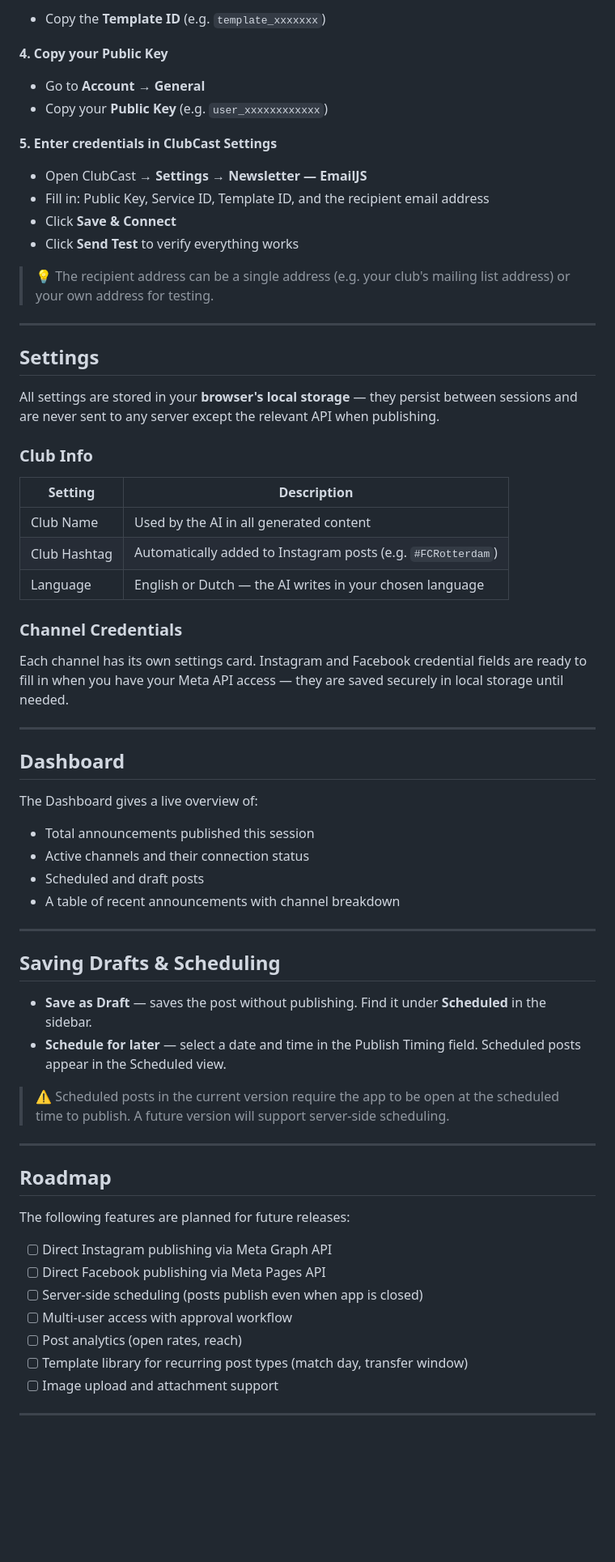
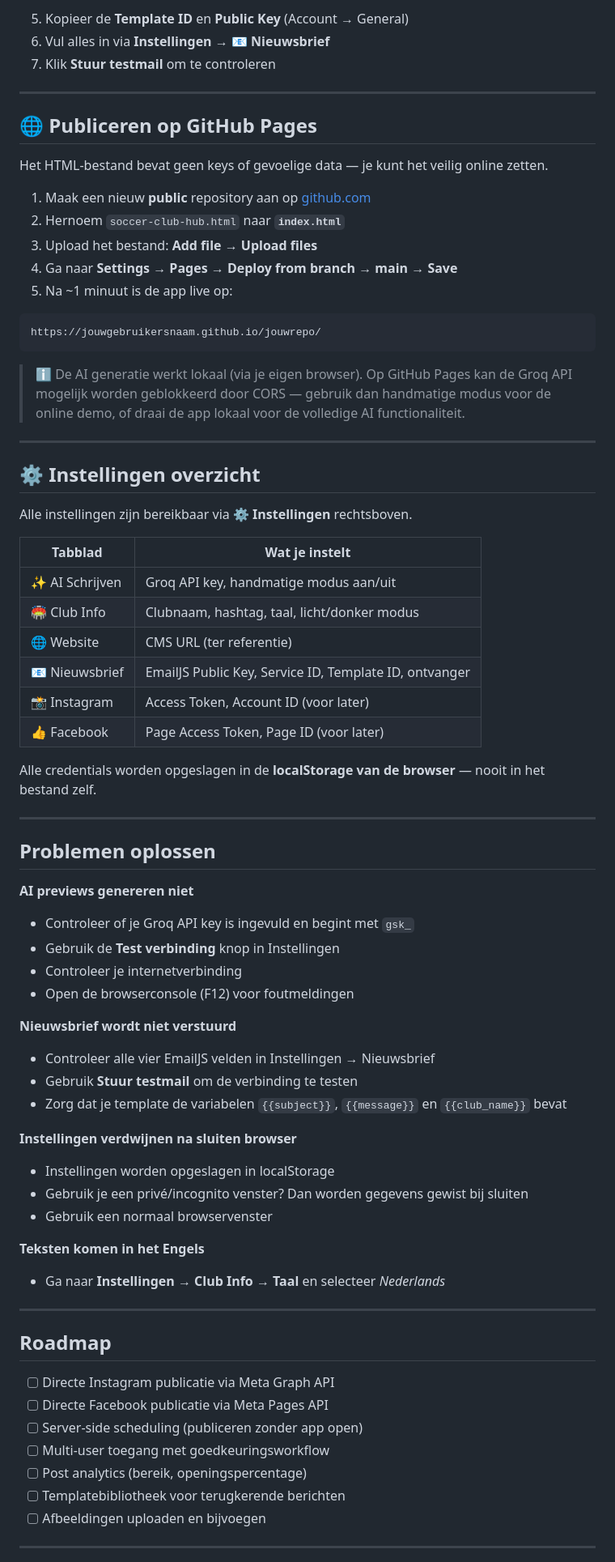
Before and after one commit to wibo63/ClubCast, a Markdown page: README.md, the part around one of its changes. Shown at 81% size. Rendered like a GitHub page; blank space fills up the shorter version.

````diff
--- a/README.md
+++ b/README.md
@@ -111,67 +93,76 @@ Sent by {{club_name}}
 ```
-
-- Copy the **Template ID** (e.g. `template_xxxxxxx`)
-
-**4. Copy your Public Key**
-- Go to **Account → General**
-- Copy your **Public Key** (e.g. `user_xxxxxxxxxxxx`)
-
-**5. Enter credentials in ClubCast Settings**
-- Open ClubCast → **Settings** → **Newsletter — EmailJS**
-- Fill in: Public Key, Service ID, Template ID, and the recipient email address
-- Click **Save & Connect**
-- Click **Send Test** to verify everything works
-
-> 💡 The recipient address can be a single address (e.g. your club's mailing list address) or your own address for testing.
+5. Kopieer de **Template ID** en **Public Key** (Account → General)
+6. Vul alles in via **Instellingen → 📧 Nieuwsbrief**
+7. Klik **Stuur testmail** om te controleren
 
 ---
 
-## Settings
+## 🌐 Publiceren op GitHub Pages
 
-All settings are stored in your **browser's local storage** — they persist between sessions and are never sent to any server except the relevant API when publishing.
+Het HTML-bestand bevat geen keys of gevoelige data — je kunt het veilig online zetten.
 
-### Club Info
-| Setting | Description |
-|---|---|
-| Club Name | Used by the AI in all generated content |
-| Club Hashtag | Automatically added to Instagram posts (e.g. `#FCRotterdam`) |
-| Language | English or Dutch — the AI writes in your chosen language |
+1. Maak een nieuw **public** repository aan op [github.com](https://github.com)
+2. Hernoem `soccer-club-hub.html` naar **`index.html`**
+3. Upload het bestand: **Add file → Upload files**
+4. Ga naar **Settings → Pages → Deploy from branch → main → Save**
+5. Na ~1 minuut is de app live op:
+```
+https://jouwgebruikersnaam.github.io/jouwrepo/
+```
 
-### Channel Credentials
-Each channel has its own settings card. Instagram and Facebook credential fields are ready to fill in when you have your Meta API access — they are saved securely in local storage until needed.
+> ℹ️ De AI generatie werkt lokaal (via je eigen browser). Op GitHub Pages kan de Groq API mogelijk worden geblokkeerd door CORS — gebruik dan handmatige modus voor de online demo, of draai de app lokaal voor de volledige AI functionaliteit.
 
 ---
 
-## Dashboard
+## ⚙️ Instellingen overzicht
 
-The Dashboard gives a live overview of:
-- Total announcements published this session
-- Active channels and their connection status
-- Scheduled and draft posts
-- A table of recent announcements with channel breakdown
+Alle instellingen zijn bereikbaar via **⚙️ Instellingen** rechtsboven.
+
+| Tabblad | Wat je instelt |
+|---|---|
+| ✨ AI Schrijven | Groq API key, handmatige modus aan/uit |
+| 🏟️ Club Info | Clubnaam, hashtag, taal, licht/donker modus |
+| 🌐 Website | CMS URL (ter referentie) |
+| 📧 Nieuwsbrief | EmailJS Public Key, Service ID, Template ID, ontvanger |
+| 📸 Instagram | Access Token, Account ID (voor later) |
+| 👍 Facebook | Page Access Token, Page ID (voor later) |
+
+Alle credentials worden opgeslagen in de **localStorage van de browser** — nooit in het bestand zelf.
 
 ---
 
-## Saving Drafts & Scheduling
+## Problemen oplossen
 
-- **Save as Draft** — saves the post without publishing. Find it under **Scheduled** in the sidebar.
-- **Schedule for later** — select a date and time in the Publish Timing field. Scheduled posts appear in the Scheduled view.
+**AI previews genereren niet**
+- Controleer of je Groq API key is ingevuld en begint met `gsk_`
+- Gebruik de **Test verbinding** knop in Instellingen
+- Controleer je internetverbinding
+- Open de browserconsole (F12) voor foutmeldingen
 
-> ⚠️ Scheduled posts in the current version require the app to be open at the scheduled time to publish. A future version will support server-side scheduling.
+**Nieuwsbrief wordt niet verstuurd**
+- Controleer alle vier EmailJS velden in Instellingen → Nieuwsbrief
+- Gebruik **Stuur testmail** om de verbinding te testen
+- Zorg dat je template de variabelen `{{subject}}`, `{{message}}` en `{{club_name}}` bevat
+
+**Instellingen verdwijnen na sluiten browser**
+- Instellingen worden opgeslagen in localStorage
+- Gebruik je een privé/incognito venster? Dan worden gegevens gewist bij sluiten
+- Gebruik een normaal browservenster
+
+**Teksten komen in het Engels**
+- Ga naar **Instellingen → Club Info → Taal** en selecteer *Nederlands*
 
 ---
 
 ## Roadmap
 
-The following features are planned for future releases:
-
-- [ ] Direct Instagram publishing via Meta Graph API
-- [ ] Direct Facebook publishing via Meta Pages API
-- [ ] Server-side scheduling (posts publish even when app is closed)
-- [ ] Multi-user access with approval workflow
-- [ ] Post analytics (open rates, reach)
-- [ ] Template library for recurring post types (match day, transfer window)
-- [ ] Image upload and attachment support
+- [ ] Directe Instagram publicatie via Meta Graph API
+- [ ] Directe Facebook publicatie via Meta Pages API
+- [ ] Server-side scheduling (publiceren zonder app open)
+- [ ] Multi-user toegang met goedkeuringsworkflow
+- [ ] Post analytics (bereik, openingspercentage)
+- [ ] Templatebibliotheek voor terugkerende berichten
+- [ ] Afbeeldingen uploaden en bijvoegen
 
 ---
 
````
Also changed, not shown: other parts of README.md (+60 -108 lines).
